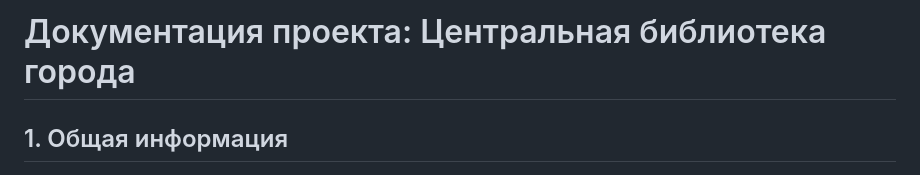
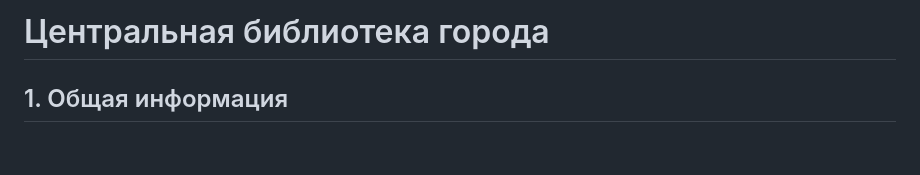
Before and after one commit to cyber-blake/rsl_project, a Markdown page: README.md, the part around the change. Rendered like a GitHub page; blank space fills up the shorter version.

```diff
--- a/README.md
+++ b/README.md
@@ -1,4 +1,4 @@
-# Документация проекта: Центральная библиотека города
+# Центральная библиотека города
 
 ## 1. Общая информация
 
```
